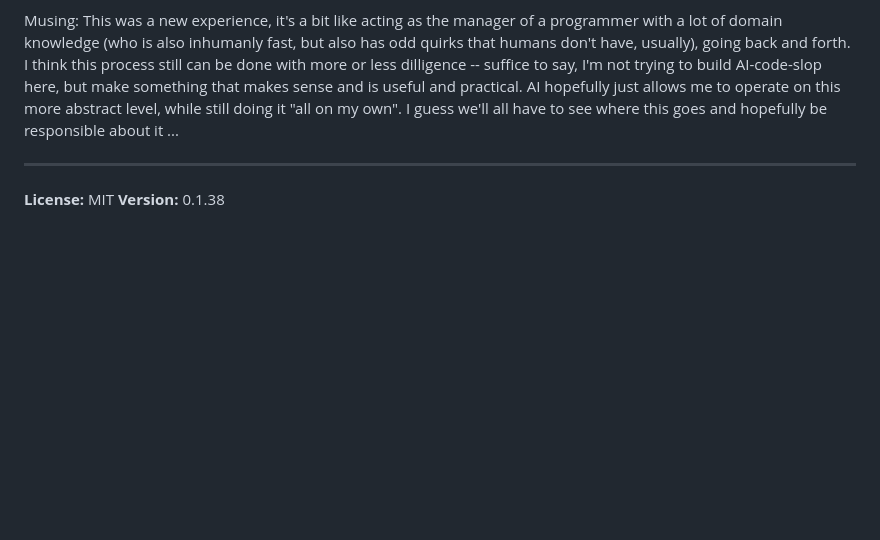
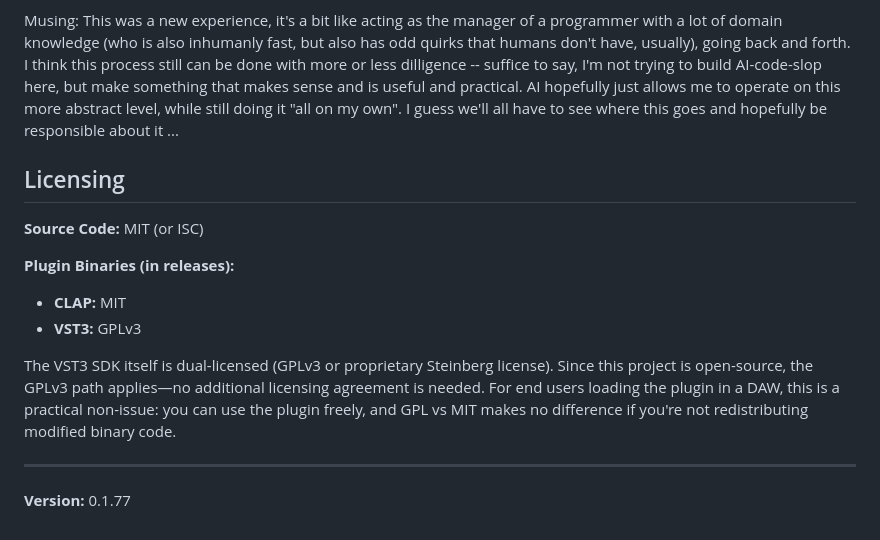
Before and after one commit to alexandernutz/curve-sampler, a Markdown page: README.md, the part around the change. Drawn GitHub-style; blank space fills up the shorter version.

Commit message:
Add licensing clarification to README.
Explain the dual licensing approach:
- Source code: MIT (or ISC)
- CLAP binary: MIT
- VST3 binary: GPLv3 (inherited from Steinberg VST3 SDK)

Note that VST3 SDK is dual-licensed, but open-source projects use GPLv3
with no additional agreement needed.

Co-Authored-By: Claude Haiku 4.5 <noreply@anthropic.com>

```diff
--- a/README.md
+++ b/README.md
@@ -75,7 +75,16 @@ Musing: This was a new experience, it's a bit like acting as the manager of a pr
 AI hopefully just allows me to operate on this more abstract level, while still doing it "all on my own".
 I guess we'll all have to see where this goes and hopefully be responsible about it ...
 
+## Licensing
+
+**Source Code:** MIT (or ISC)
+
+**Plugin Binaries (in releases):**
+- **CLAP:** MIT
+- **VST3:** GPLv3
+
+The VST3 SDK itself is dual-licensed (GPLv3 or proprietary Steinberg license). Since this project is open-source, the GPLv3 path applies—no additional licensing agreement is needed. For end users loading the plugin in a DAW, this is a practical non-issue: you can use the plugin freely, and GPL vs MIT makes no difference if you're not redistributing modified binary code.
+
 ---
 
-**License:** MIT
-**Version:** 0.1.38
+**Version:** 0.1.77
```
